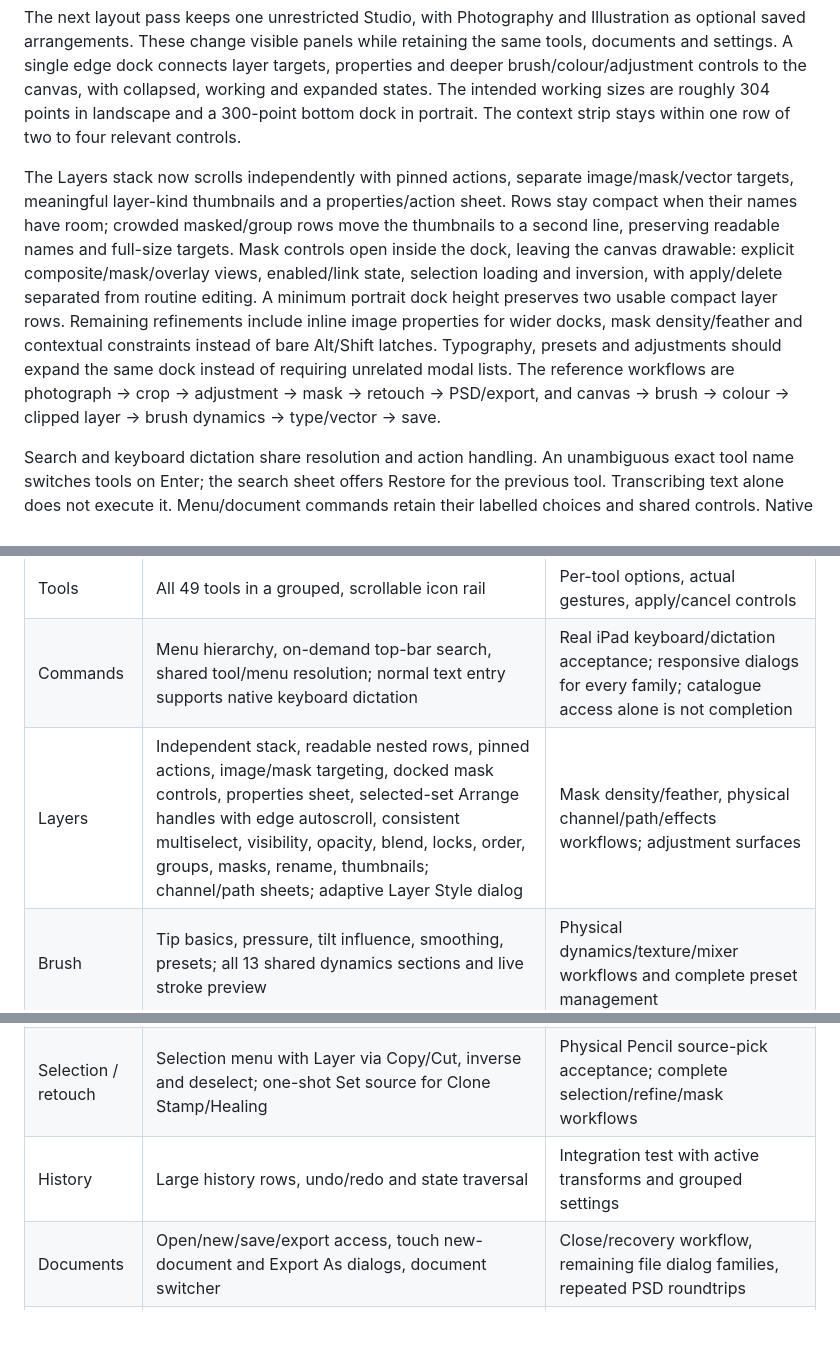
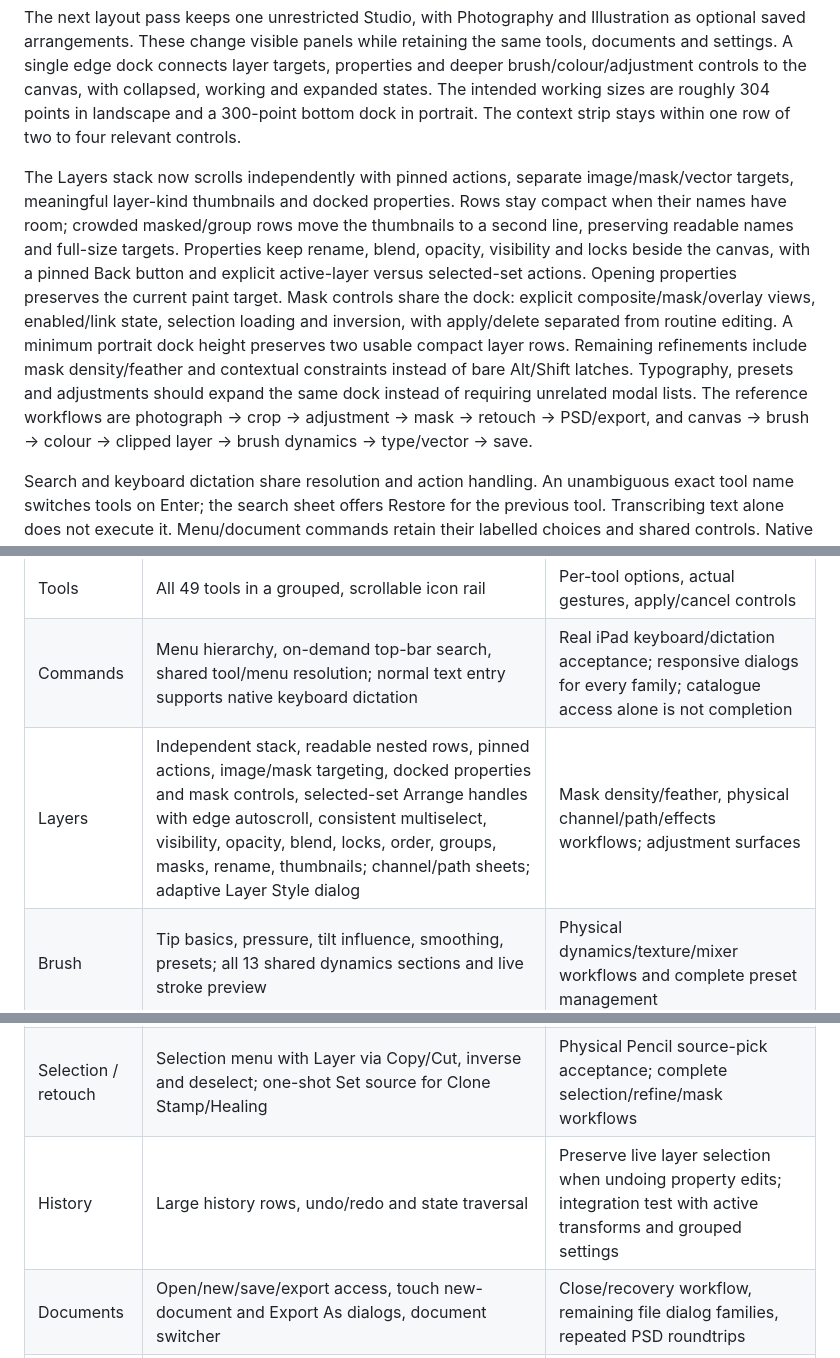
Before and after one commit to 1puni/photocraft-ipad, a Markdown page: docs/ipad-port.md, 3 parts joined by grey strips. GitHub-like rendering; blank space fills up the shorter version.

```diff
--- a/docs/ipad-port.md
+++ b/docs/ipad-port.md
@@ -16,7 +16,7 @@ Command search opens from the top bar when needed. It uses normal text input, in
 
 The next layout pass keeps one unrestricted Studio, with Photography and Illustration as optional saved arrangements. These change visible panels while retaining the same tools, documents and settings. A single edge dock connects layer targets, properties and deeper brush/colour/adjustment controls to the canvas, with collapsed, working and expanded states. The intended working sizes are roughly 304 points in landscape and a 300-point bottom dock in portrait. The context strip stays within one row of two to four relevant controls.
 
-The Layers stack now scrolls independently with pinned actions, separate image/mask/vector targets, meaningful layer-kind thumbnails and a properties/action sheet. Rows stay compact when their names have room; crowded masked/group rows move the thumbnails to a second line, preserving readable names and full-size targets. Mask controls open inside the dock, leaving the canvas drawable: explicit composite/mask/overlay views, enabled/link state, selection loading and inversion, with apply/delete separated from routine editing. A minimum portrait dock height preserves two usable compact layer rows. Remaining refinements include inline image properties for wider docks, mask density/feather and contextual constraints instead of bare Alt/Shift latches. Typography, presets and adjustments should expand the same dock instead of requiring unrelated modal lists. The reference workflows are photograph → crop → adjustment → mask → retouch → PSD/export, and canvas → brush → colour → clipped layer → brush dynamics → type/vector → save.
+The Layers stack now scrolls independently with pinned actions, separate image/mask/vector targets, meaningful layer-kind thumbnails and docked properties. Rows stay compact when their names have room; crowded masked/group rows move the thumbnails to a second line, preserving readable names and full-size targets. Properties keep rename, blend, opacity, visibility and locks beside the canvas, with a pinned Back button and explicit active-layer versus selected-set actions. Opening properties preserves the current paint target. Mask controls share the dock: explicit composite/mask/overlay views, enabled/link state, selection loading and inversion, with apply/delete separated from routine editing. A minimum portrait dock height preserves two usable compact layer rows. Remaining refinements include mask density/feather and contextual constraints instead of bare Alt/Shift latches. Typography, presets and adjustments should expand the same dock instead of requiring unrelated modal lists. The reference workflows are photograph → crop → adjustment → mask → retouch → PSD/export, and canvas → brush → colour → clipped layer → brush dynamics → type/vector → save.
 
 Search and keyboard dictation share resolution and action handling. An unambiguous exact tool name switches tools on Enter; the search sheet offers Restore for the previous tool. Transcribing text alone does not execute it. Menu/document commands retain their labelled choices and shared controls. Native iPad keyboard/dictation acceptance remains open.
 
@@ -38,11 +38,11 @@ leaving the edge or ending the drag stops it.
 | Workspace | Touch rail, adaptive bottom/right inspector, contextual strip | Portrait, landscape, Split View, safe areas, keyboard checks |
 | Tools | All 49 tools in a grouped, scrollable icon rail | Per-tool options, actual gestures, apply/cancel controls |
 | Commands | Menu hierarchy, on-demand top-bar search, shared tool/menu resolution; normal text entry supports native keyboard dictation | Real iPad keyboard/dictation acceptance; responsive dialogs for every family; catalogue access alone is not completion |
-| Layers | Independent stack, readable nested rows, pinned actions, image/mask targeting, docked mask controls, properties sheet, selected-set Arrange handles with edge autoscroll, consistent multiselect, visibility, opacity, blend, locks, order, groups, masks, rename, thumbnails; channel/path sheets; adaptive Layer Style dialog | Mask density/feather, physical channel/path/effects workflows; adjustment surfaces |
+| Layers | Independent stack, readable nested rows, pinned actions, image/mask targeting, docked properties and mask controls, selected-set Arrange handles with edge autoscroll, consistent multiselect, visibility, opacity, blend, locks, order, groups, masks, rename, thumbnails; channel/path sheets; adaptive Layer Style dialog | Mask density/feather, physical channel/path/effects workflows; adjustment surfaces |
 | Brush | Tip basics, pressure, tilt influence, smoothing, presets; all 13 shared dynamics sections and live stroke preview | Physical dynamics/texture/mixer workflows and complete preset management |
 | Colour | Pinned foreground/background targets; smooth saturation/value and hue picker; RGB, HSB, Lab D50 and hex values; browser-saved named swatches; foreground sampling; selected-type recolouring | CMYK/profile proofing, palette import/export, physical Pencil precision |
 | Selection / retouch | Selection menu with Layer via Copy/Cut, inverse and deselect; one-shot Set source for Clone Stamp/Healing | Physical Pencil source-pick acceptance; complete selection/refine/mask workflows |
-| History | Large history rows, undo/redo and state traversal | Integration test with active transforms and grouped settings |
+| History | Large history rows, undo/redo and state traversal | Preserve live layer selection when undoing property edits; integration test with active transforms and grouped settings |
 | Documents | Open/new/save/export access, touch new-document and Export As dialogs, document switcher | Close/recovery workflow, remaining file dialog families, repeated PSD roundtrips |
 | Pencil | Per-point pressure/tilt feed, optional coalesced samples with fallback, palm suppression, cancellation release | Physical device evidence; browser sample fidelity, source/constraint gestures |
 | Navigation | Two-finger pan/pinch; finger canvas does not paint; direct panel drag scrolling, UI-only Pencil touch lifetimes for shared controls, wider inspector/sheet scrollbars | Physical Pencil scrolling, cross-boundary/cancel stress, orientation changes |
```
Also changed, not shown: docs/verification.md (+33 -0 lines).
